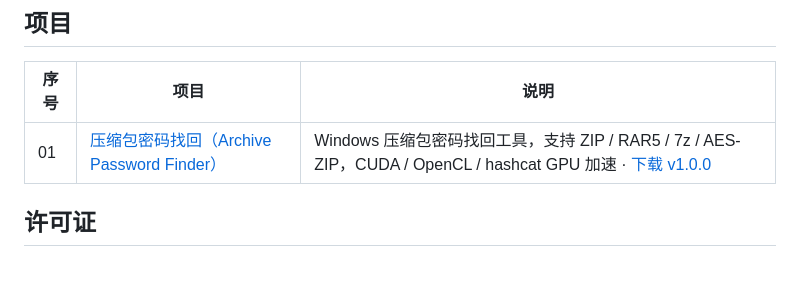
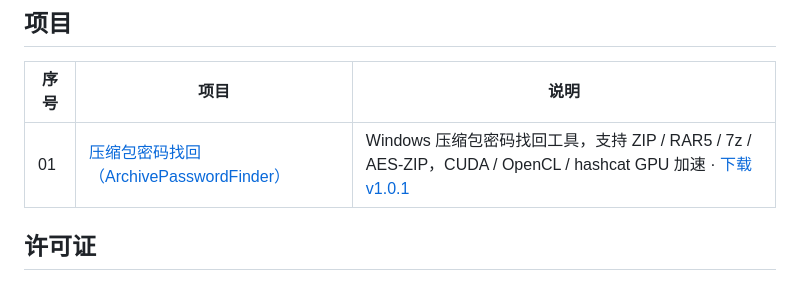
Before and after one commit to d1zzyyyuki/vibecoding, a Markdown page: README.md, the part around the change. Drawn GitHub-style.

Commit message:
release: 01 v1.0.1

```diff
--- a/README.md
+++ b/README.md
@@ -6,7 +6,7 @@
 
 | 序号 | 项目 | 说明 |
 |---|---|---|
-| 01 | [压缩包密码找回（Archive Password Finder）](01-ArchivePasswordFinder/README.md) | Windows 压缩包密码找回工具，支持 ZIP / RAR5 / 7z / AES-ZIP，CUDA / OpenCL / hashcat GPU 加速 · [下载 v1.0.0](https://github.com/d1zzyyyuki/vibecoding/releases/tag/v1.0.0) |
+| 01 | [压缩包密码找回（ArchivePasswordFinder）](01-ArchivePasswordFinder/README.md) | Windows 压缩包密码找回工具，支持 ZIP / RAR5 / 7z / AES-ZIP，CUDA / OpenCL / hashcat GPU 加速 · [下载 v1.0.1](https://github.com/d1zzyyyuki/vibecoding/releases/tag/v1.0.1) |
 
 ## 许可证
 
```
Also changed, not shown: 01-ArchivePasswordFinder/CHANGELOG.md (added, +19 -0 lines), 01-ArchivePasswordFinder/README.md (+9 -5 lines), 01-ArchivePasswordFinder/docs/BUILD.md (+2 -2 lines), 01-ArchivePasswordFinder/docs/capability.png, 01-ArchivePasswordFinder/docs/screenshot.png, 10 other files.
